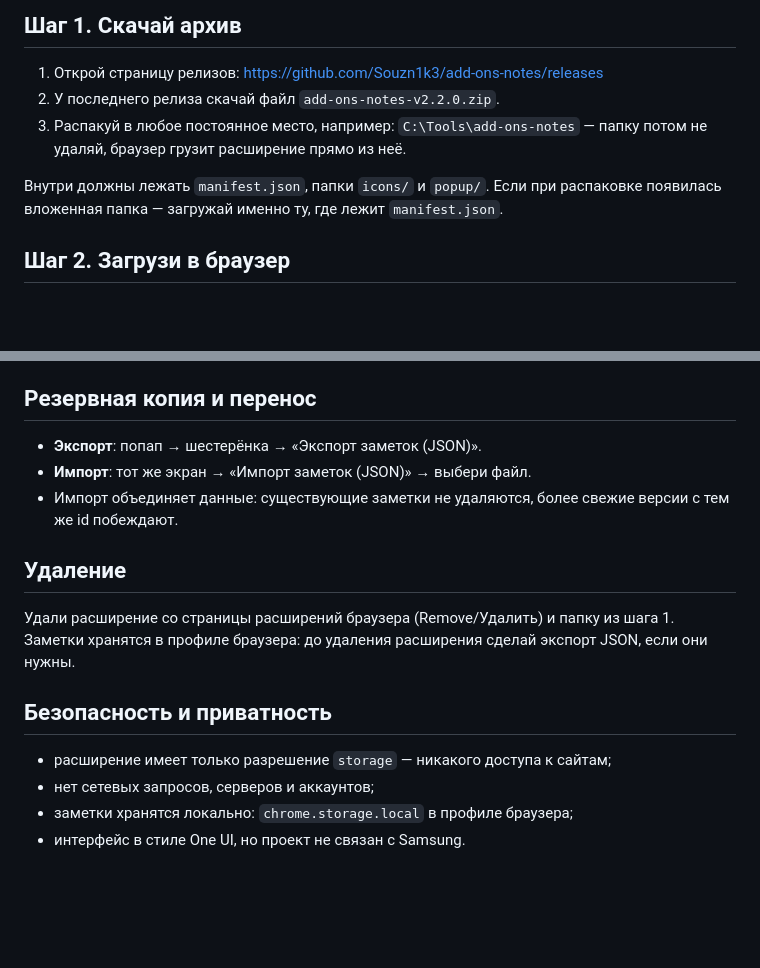
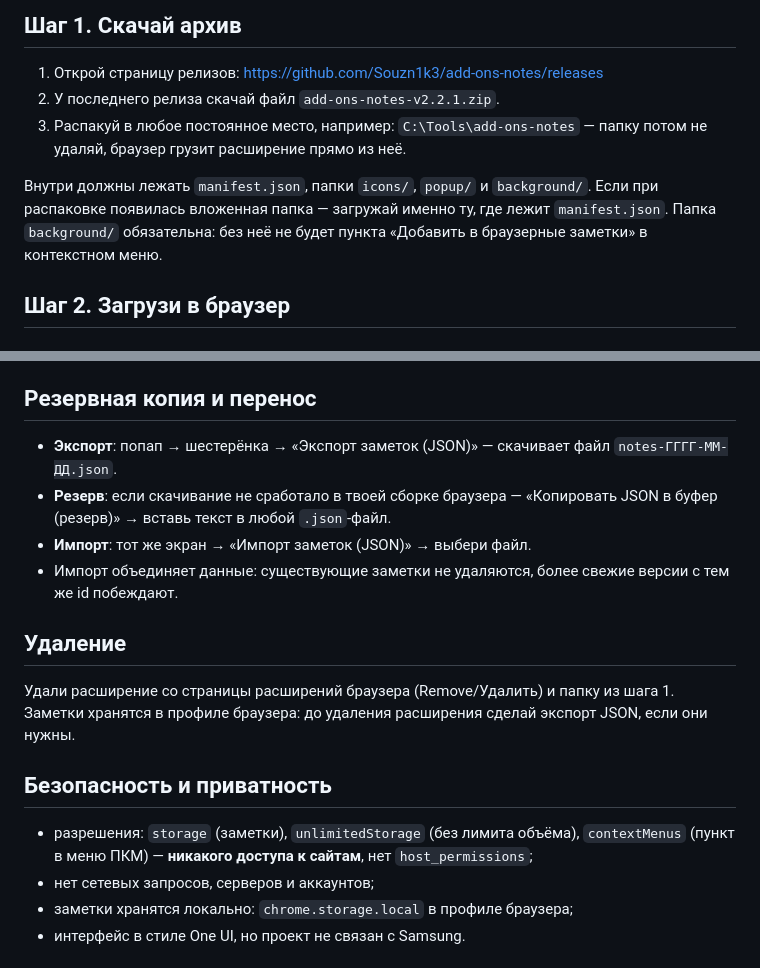
Before and after one commit to Souzn1k3/add-ons-notes, a Markdown page: INSTALL.md, 2 parts joined by grey strips. Drawn GitHub-style; blank space fills up the shorter version.

```diff
--- a/INSTALL.md
+++ b/INSTALL.md
@@ -8,14 +8,15 @@
 
 1. Открой страницу релизов:
    https://github.com/Souzn1k3/add-ons-notes/releases
-2. У последнего релиза скачай файл `add-ons-notes-v2.2.0.zip`.
+2. У последнего релиза скачай файл `add-ons-notes-v2.2.1.zip`.
 3. Распакуй в любое постоянное место, например:
    `C:\Tools\add-ons-notes` — папку потом не удаляй, браузер грузит
    расширение прямо из неё.
 
-Внутри должны лежать `manifest.json`, папки `icons/` и `popup/`.
+Внутри должны лежать `manifest.json`, папки `icons/`, `popup/` и `background/`.
 Если при распаковке появилась вложенная папка — загружай именно ту, где
-лежит `manifest.json`.
+лежит `manifest.json`. Папка `background/` обязательна: без неё не будет
+пункта «Добавить в браузерные заметки» в контекстном меню.
 
 ## Шаг 2. Загрузи в браузер
 
@@ -51,7 +52,10 @@
 
 ## Резервная копия и перенос
 
-- **Экспорт**: попап → шестерёнка → «Экспорт заметок (JSON)».
+- **Экспорт**: попап → шестерёнка → «Экспорт заметок (JSON)» — скачивает файл
+  `notes-ГГГГ-ММ-ДД.json`.
+- **Резерв**: если скачивание не сработало в твоей сборке браузера —
+  «Копировать JSON в буфер (резерв)» → вставь текст в любой `.json`-файл.
 - **Импорт**: тот же экран → «Импорт заметок (JSON)» → выбери файл.
 - Импорт объединяет данные: существующие заметки не удаляются, более свежие
   версии с тем же id побеждают.
@@ -64,7 +68,9 @@
 
 ## Безопасность и приватность
 
-- расширение имеет только разрешение `storage` — никакого доступа к сайтам;
+- разрешения: `storage` (заметки), `unlimitedStorage` (без лимита объёма),
+  `contextMenus` (пункт в меню ПКМ) — **никакого доступа к сайтам**,
+  нет `host_permissions`;
 - нет сетевых запросов, серверов и аккаунтов;
 - заметки хранятся локально: `chrome.storage.local` в профиле браузера;
 - интерфейс в стиле One UI, но проект не связан с Samsung.
```
Also changed, not shown: README.md (+17 -8 lines), docs/screenshots/home-dark.png, docs/screenshots/home-light.png, docs/screenshots/reader.png, docs/screenshots/settings.png, 5 other files.
